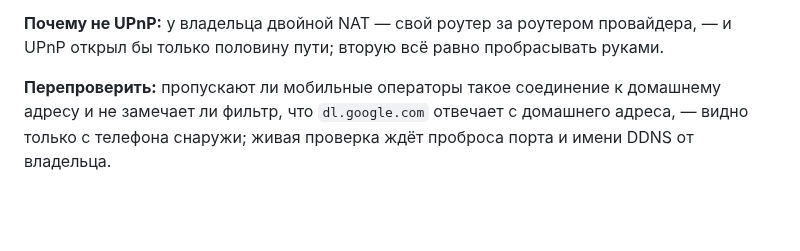
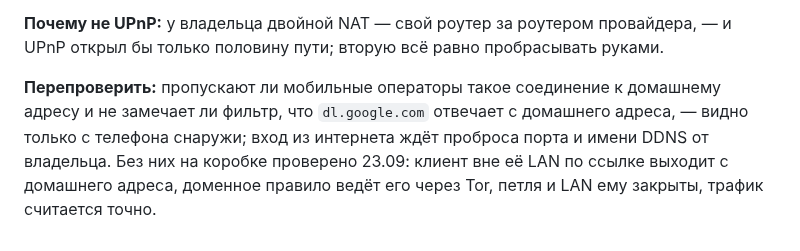
Before and after one commit to borodatych/VibeDPN, a Markdown page: docs/decisions.md, the part around the change. Drawn GitHub-style; blank space fills up the shorter version.

```diff
--- a/docs/decisions.md
+++ b/docs/decisions.md
@@ -433,4 +433,4 @@ Xray — прокси, а не туннель: соединение заверш
 
 **Почему не UPnP:** у владельца двойной NAT — свой роутер за роутером провайдера, — и UPnP открыл бы только половину пути; вторую всё равно пробрасывать руками.
 
-**Перепроверить:** пропускают ли мобильные операторы такое соединение к домашнему адресу и не замечает ли фильтр, что `dl.google.com` отвечает с домашнего адреса, — видно только с телефона снаружи; живая проверка ждёт проброса порта и имени DDNS от владельца.
+**Перепроверить:** пропускают ли мобильные операторы такое соединение к домашнему адресу и не замечает ли фильтр, что `dl.google.com` отвечает с домашнего адреса, — видно только с телефона снаружи; вход из интернета ждёт проброса порта и имени DDNS от владельца. Без них на коробке проверено 23.09: клиент вне её LAN по ссылке выходит с домашнего адреса, доменное правило ведёт его через Tor, петля и LAN ему закрыты, трафик считается точно.
```
Also changed, not shown: docs/roadmap.md (+2 -2 lines), 1 other file.
